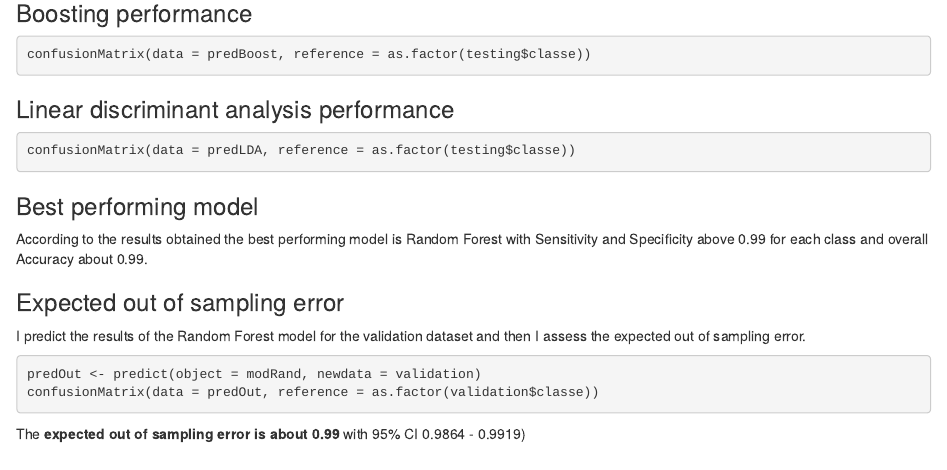
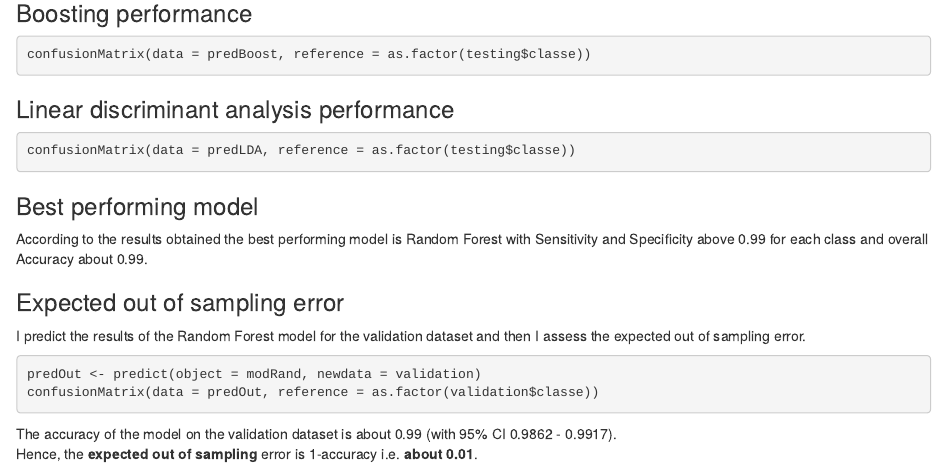
Before and after one commit to Cippa/Practical-Machine-Learning---Prediction-Assignment, an R Markdown document (PracticalMachineLearningReport.Rmd): the page in a window 1100 px wide, from 2870 px down. Rendered offline with R 4.5, knitr and Pandoc, with nearby package versions; the code chunks are not run, so their results and figures are left out.

Commit message:
Better specification of out of sampling error

````diff
--- a/PracticalMachineLearningReport.Rmd
+++ b/PracticalMachineLearningReport.Rmd
@@ -187,4 +187,6 @@ predOut <- predict(object = modRand, newdata = validation)
 confusionMatrix(data = predOut, reference = as.factor(validation$classe))
 ```
 
-The **expected out of sampling error is about 0.99** with 95% CI 0.9864 - 0.9919)
+The accuracy of the model on the validation dataset is about 0.99 (with 95% CI
+0.9862 - 0.9917).
+Hence, the **expected out of sampling** error is 1-accuracy i.e. **about 0.01**.
````
